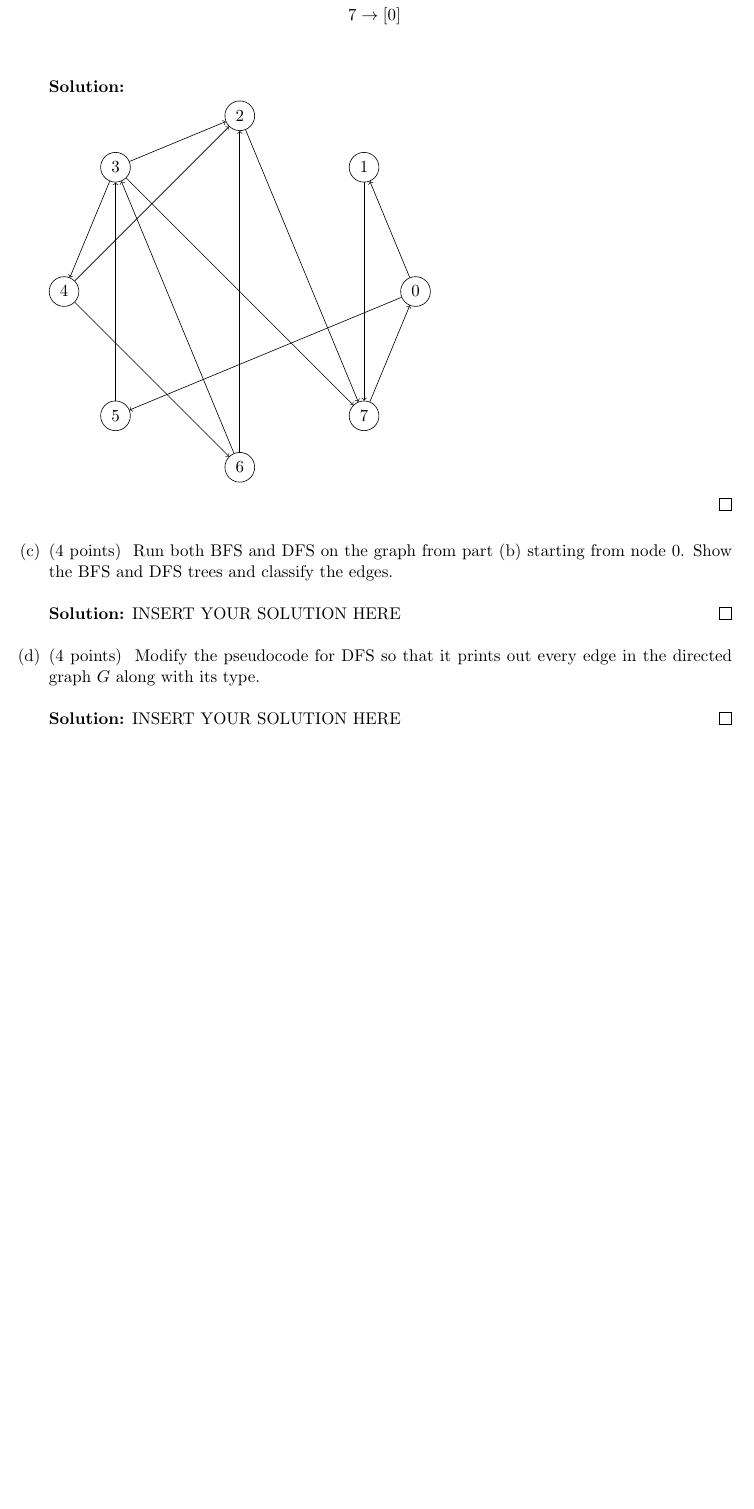
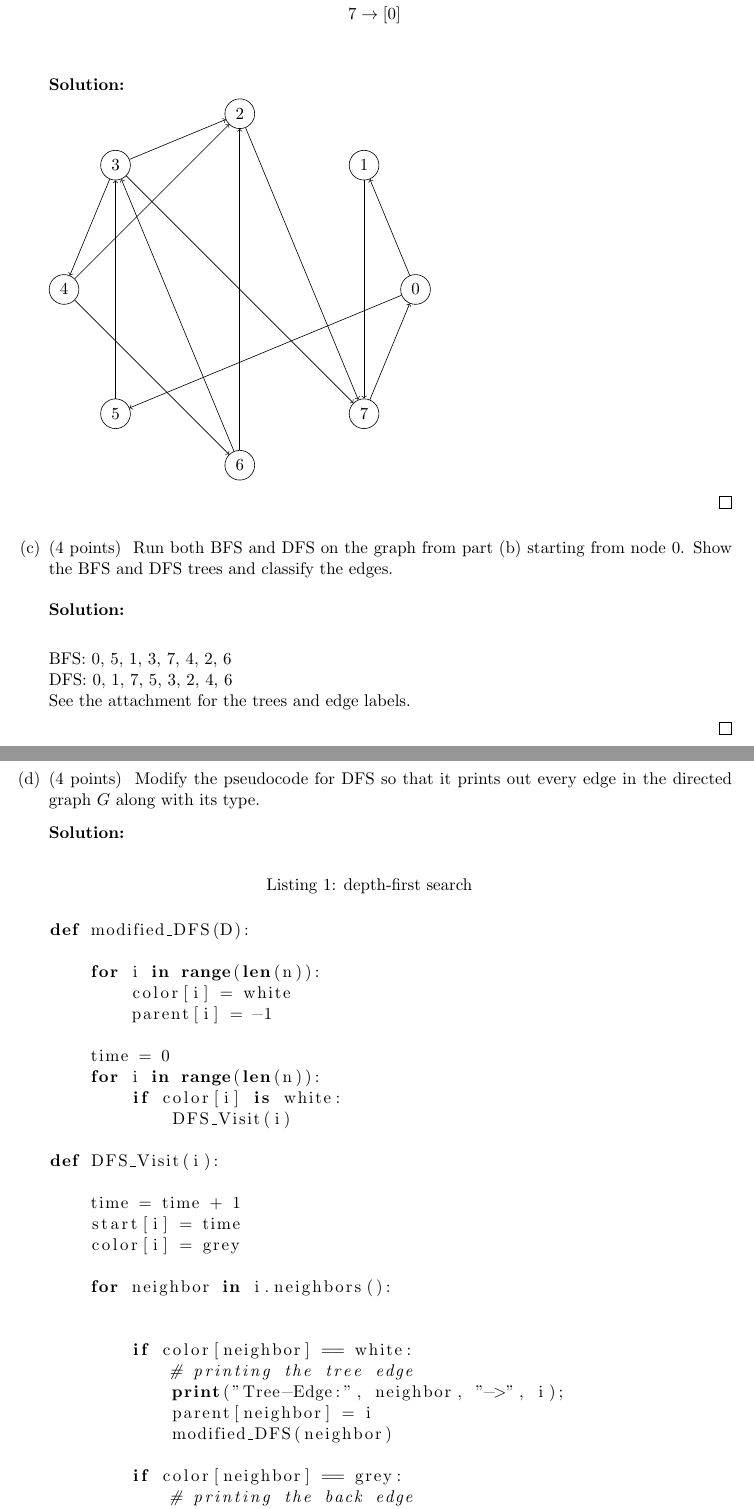
Before and after one commit to whykay-01/basic-algos, a LaTeX document (hwk4.tex): part of page 3 of 7 before the commit and two parts of pages 3 and 4 of 8 after it, the two joined at a grey line, cut so that both start at the same text, the shorter picture padded with empty space. Compiled offline with pdfLaTeX.

Commit message:
started working on hwk3

```diff
--- a/hwk4.tex
+++ b/hwk4.tex
@@ -47,6 +47,7 @@ It is not recommended to change any other parts of the code.
 \usepackage{hyperref}
 \usepackage{mathtools}
 \usepackage{graphicx}
+\usepackage{listings}
 \DeclarePairedDelimiter\ceil{\lceil}{\rceil}
 \DeclarePairedDelimiter\floor{\lfloor}{\rfloor}
 
@@ -306,11 +307,49 @@ N/A
   \item \points{4}
 Run both BFS and DFS on the graph from part (b) starting from node $0$. Show the BFS and DFS trees and classify the edges.
   \ifnum\me<2
-\begin{solution}   INSERT YOUR SOLUTION HERE   \end{solution}
+\begin{solution}\\
+
+BFS: 0, 5, 1, 3, 7, 4, 2, 6\\
+DFS: 0, 1, 7, 5, 3, 2, 4, 6\\
+See the attachment for the trees and edge labels.
+
+\end{solution}
 	\fi
 
 
   \item \points{4}
 Modify the pseudocode for DFS so that it prints out every edge in the directed graph $G$ along with its type.
   \ifnum\me<2
-\begin{solution}   INSERT YOUR SOLUTION HERE   \end{solution}
+\begin{solution}\\
+
+\begin{lstlisting}[language=Python, caption=depth-first search]
+
+def modified_DFS(D):
+
+    for i in range(len(n)):
+        color[i] = white
+        parent[i] = -1
+
+    time = 0
+    for i in range(len(n)):
+        if color[i] is white:
+            DFS_Visit(i)
+
+def DFS_Visit(i):
+
+    time = time + 1
+    start[i] = time
+    color[i] = grey
+
+    for neighbor in i.neighbors():
+
+
+        if color[neighbor] == white:
+            # printing the tree edge
+            print("Tree-Edge:", neighbor, "->", i);
+            parent[neighbor] = i
+            modified_DFS(neighbor)
+
+        if color[neighbor] == grey:
+            # printing the back edge
+            print("Back-Edge:", neighbor, "->", i);
```
Also changed, not shown: hwk4.tex (15 more changed lines).
